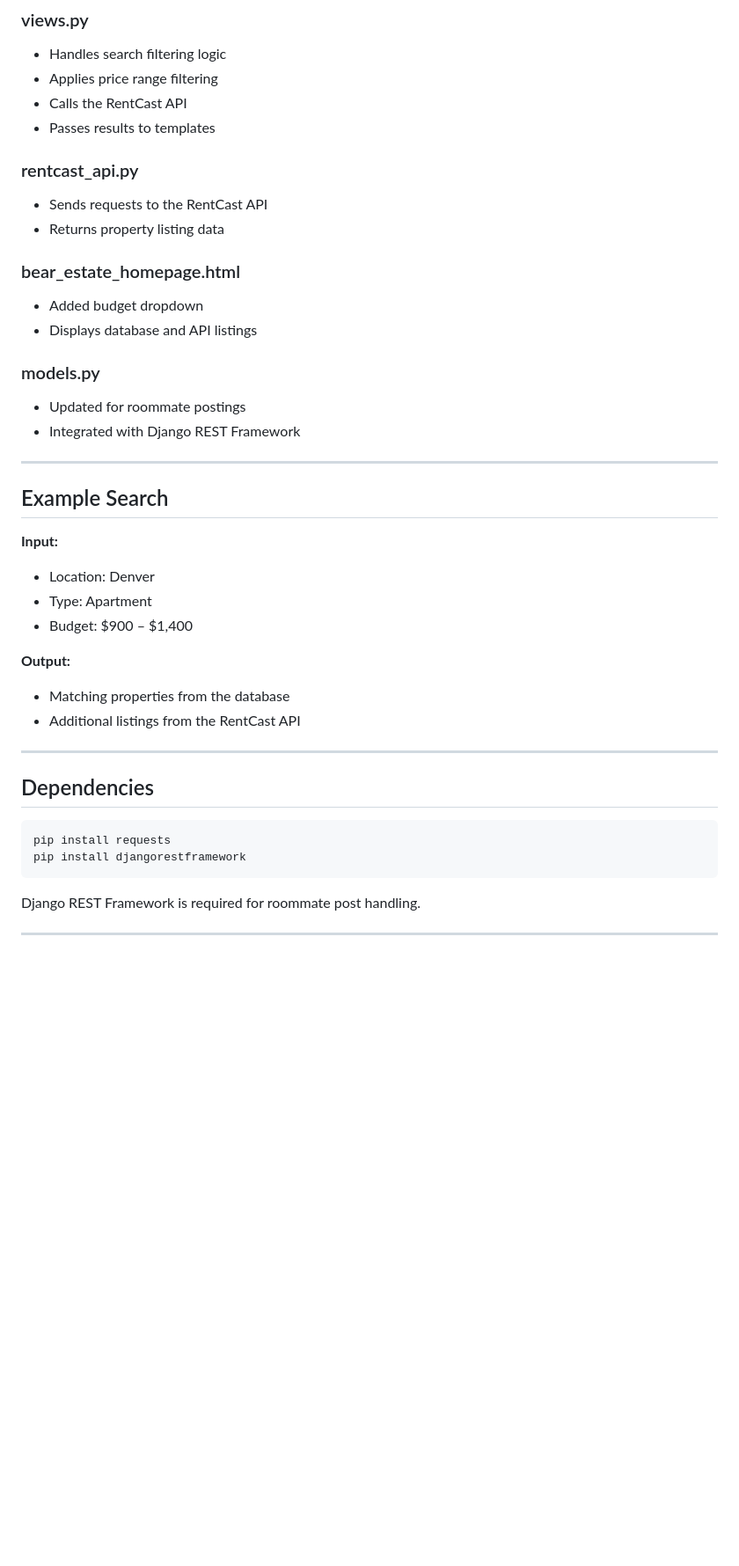
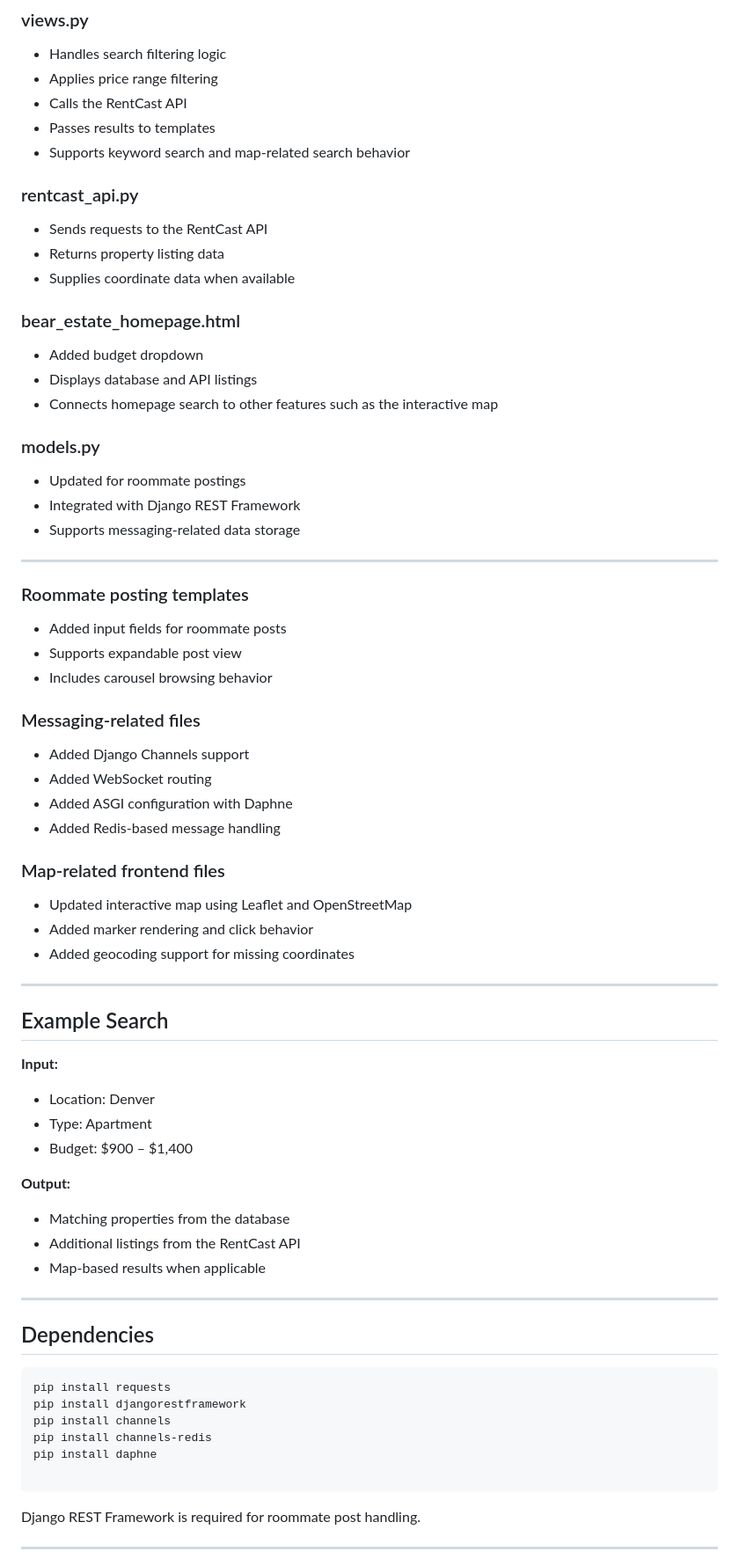
Before and after one commit to CS4300-CS5300-SP26/dev6_cust5, a Markdown page: README.md, the part around one of its changes. Shown at 88% size. GitHub-like rendering; blank space fills up the shorter version.

````diff
--- a/README.md
+++ b/README.md
@@ -86,18 +152,43 @@ Overall, the project achieved approximately **91% code coverage**.
 - Applies price range filtering
 - Calls the RentCast API
 - Passes results to templates
+- Supports keyword search and map-related search behavior
 
 ### rentcast_api.py
 - Sends requests to the RentCast API
 - Returns property listing data
+- Supplies coordinate data when available
+
 
 ### bear_estate_homepage.html
 - Added budget dropdown
 - Displays database and API listings
+- Connects homepage search to other features such as the interactive map
 
 ### models.py
 - Updated for roommate postings
 - Integrated with Django REST Framework
+- Supports messaging-related data storage
+
+
+---
+
+### Roommate posting templates
+- Added input fields for roommate posts
+- Supports expandable post view
+- Includes carousel browsing behavior
+
+
+### Messaging-related files
+- Added Django Channels support
+- Added WebSocket routing
+- Added ASGI configuration with Daphne
+- Added Redis-based message handling
+
+### Map-related frontend files
+- Updated interactive map using Leaflet and OpenStreetMap
+- Added marker rendering and click behavior
+- Added geocoding support for missing coordinates
 
 ---
 
@@ -111,6 +202,7 @@ Overall, the project achieved approximately **91% code coverage**.
 **Output:**
 - Matching properties from the database
 - Additional listings from the RentCast API
+- Map-based results when applicable
 
 ---
 
@@ -119,6 +211,10 @@ Overall, the project achieved approximately **91% code coverage**.
 ```bash
 pip install requests
 pip install djangorestframework
+pip install channels
+pip install channels-redis
+pip install daphne
+
 ```
 
 Django REST Framework is required for roommate post handling.
````
Also changed, not shown: other parts of README.md (+73 -2 lines).
